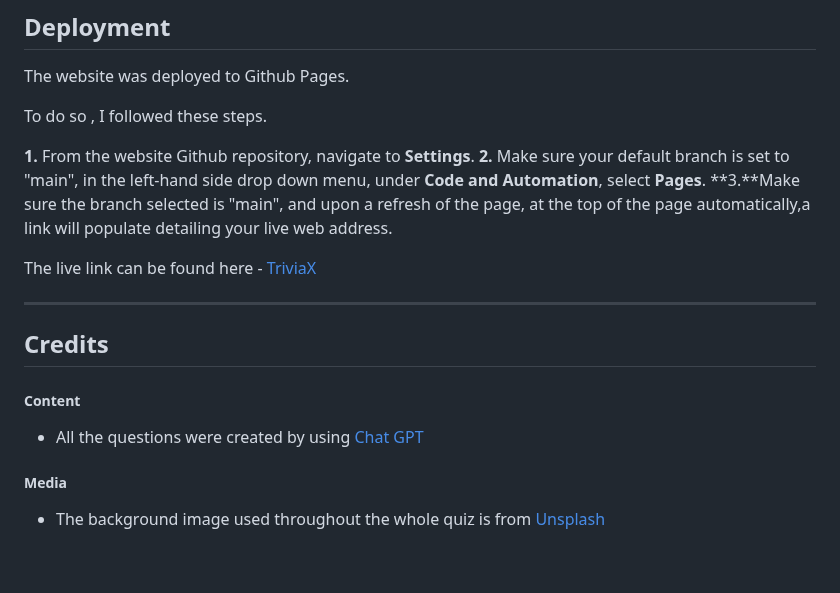
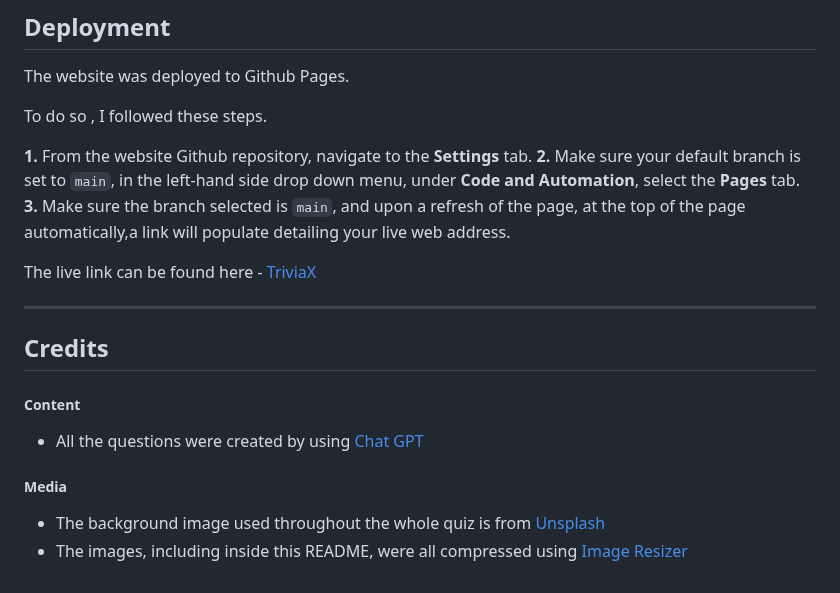
Before and after one commit to cjphawes/multiple-choice-quiz, a Markdown page: README.md, the part around one of its changes. GitHub-like rendering.

```diff
--- a/README.md
+++ b/README.md
@@ -132,9 +154,9 @@ The website was deployed to Github Pages.
 
 To do so , I followed these steps.
 
-**1.** From the website Github repository, navigate to **Settings**.
-**2.** Make sure your default branch is set to "main", in the left-hand side drop down menu, under **Code and Automation**, select **Pages**.
-**3.**Make sure the branch selected is "main", and upon a refresh of the page, at the top of the page automatically,a link will populate detailing your live web address.
+**1.** From the website Github repository, navigate to the **Settings** tab.
+**2.** Make sure your default branch is set to `main`, in the left-hand side drop down menu, under **Code and Automation**, select the **Pages** tab.
+**3.** Make sure the branch selected is `main`, and upon a refresh of the page, at the top of the page automatically,a link will populate detailing your live web address.
 
 The live link can be found here - [TriviaX](https://cjphawes.github.io/multiple-choice-quiz/)
 
@@ -149,3 +171,4 @@ The live link can be found here - [TriviaX](https://cjphawes.github.io/multiple-
 ##### Media
 
 - The background image used throughout the whole quiz is from [Unsplash](https://unsplash.com/photos/open-book-lot-Oaqk7qqNh_c)
+- The images, including inside this README, were all compressed using [Image Resizer](https://imageresizer.com/)
```
Also changed, not shown: other parts of README.md (+31 -9 lines).
